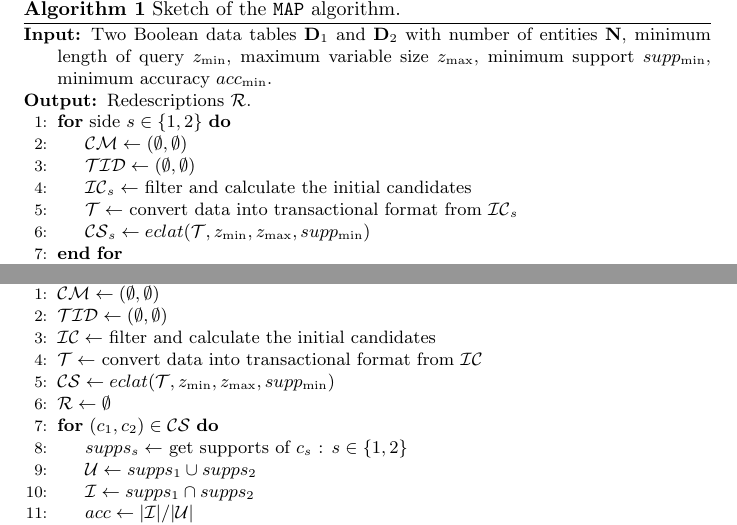
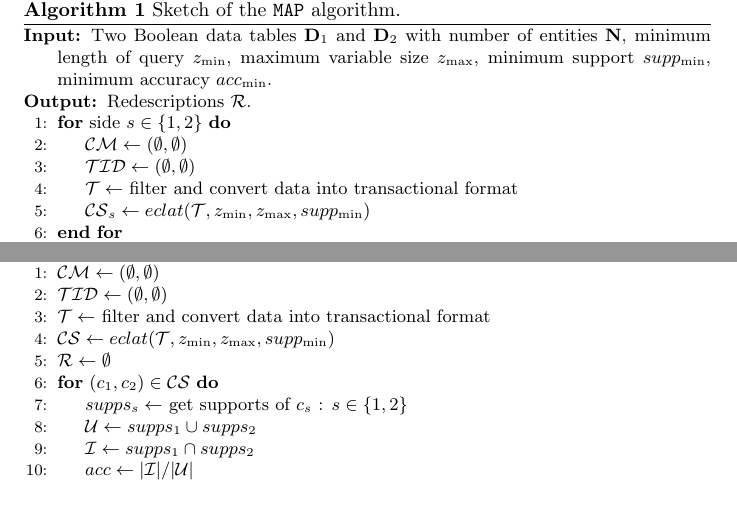
Before and after one commit to envil/redescription-mining, a LaTeX thesis (thesis/pseudo codes/map-mas.tex): two parts of the page, joined at a grey line, cut so that both start at the same text, the shorter picture padded with empty space. Compiled offline with pdfLaTeX.

Commit message:
Finished pseudo code for MAS and MAP algorithms

```diff
--- a/thesis/pseudo codes/map-mas.tex
+++ b/thesis/pseudo codes/map-mas.tex
@@ -83,9 +83,8 @@
   \For{side $s \in \{1, 2\}$} %\Comment{for each view separately}
   \State $\CandidatesMap \gets (\emptyset, \emptyset)$
   \State $\TIDList \gets (\emptyset, \emptyset)$
-  \State $\InitialCandidates_s \gets$ filter and calculate the initial candidates \label{alg:MAP:mine} %\Comment{compute the initial candidates}
-    \State $\Tract \gets$ convert data into transactional format from $\InitialCandidates_s$
-    \State $\CandStore_s \gets eclat(\Tract, z_{\min}, z_{\max}, supp_{\min})$
+  \State $\Tract \gets$ filter and convert data into transactional format
+  \State $\CandStore_s \gets eclat(\Tract, z_{\min}, z_{\max}, supp_{\min})$
   \EndFor
   \State $\Redescription \gets \emptyset$
   \For{$\candidate_1 \in \CandStore_1$}
@@ -112,8 +111,7 @@
   \Ensure Redescriptions $\mathcal{R}$.
   \State $\CandidatesMap \gets (\emptyset, \emptyset)$
   \State $\TIDList \gets (\emptyset, \emptyset)$
-  \State $\InitialCandidates \gets$ filter and calculate the initial candidates \label{alg:MAS:mine} %\Comment{compute the initial candidates}
-  \State $\Tract \gets$ convert data into transactional format from $\InitialCandidates$
+  \State $\Tract \gets$ filter and convert data into transactional format
   \State $\CandStore \gets eclat(\Tract, z_{\min}, z_{\max}, supp_{\min})$
   \State $\Redescription \gets \emptyset$
   \For{$(\candidate_1, \candidate_2) \in \CandStore$}
```
